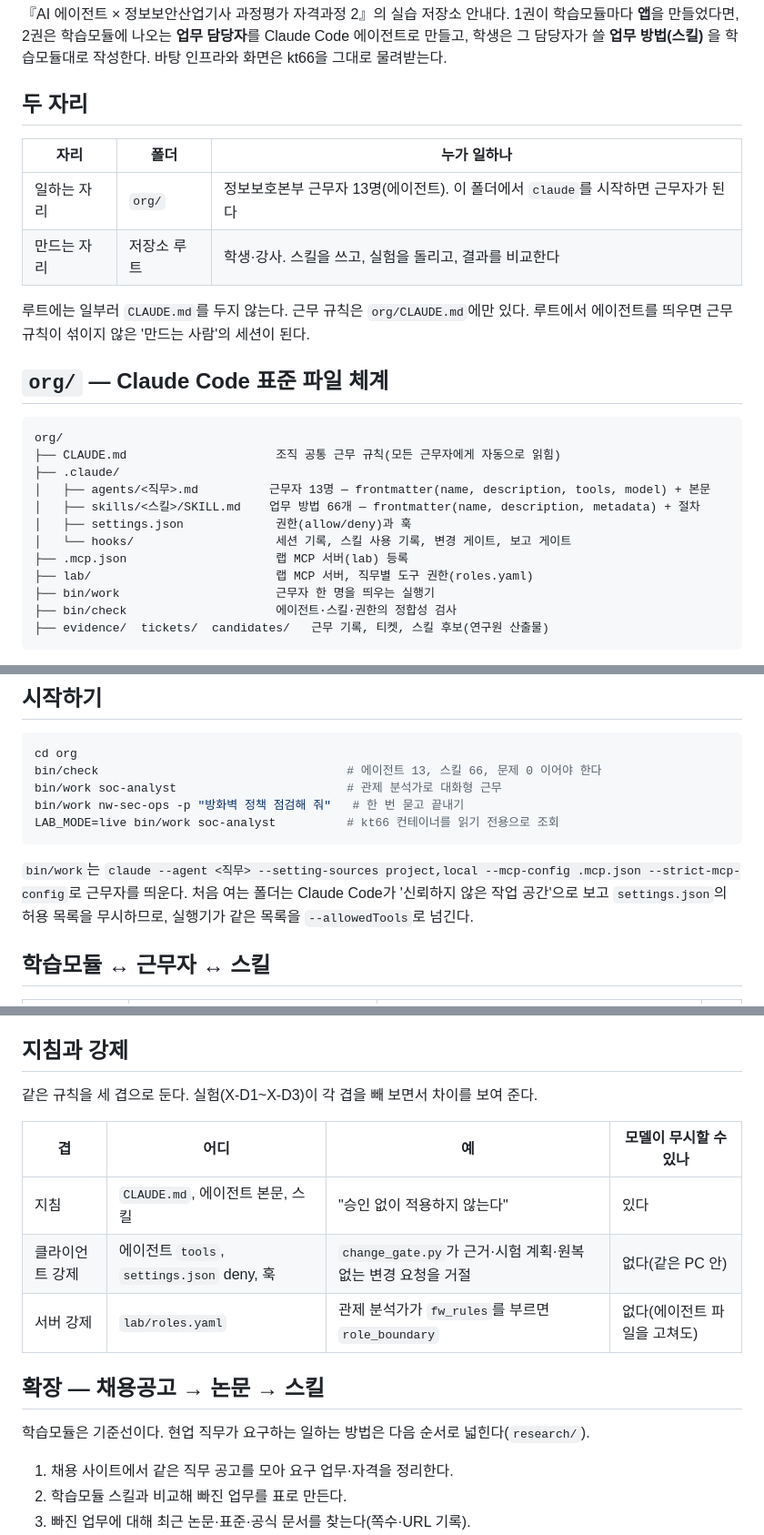
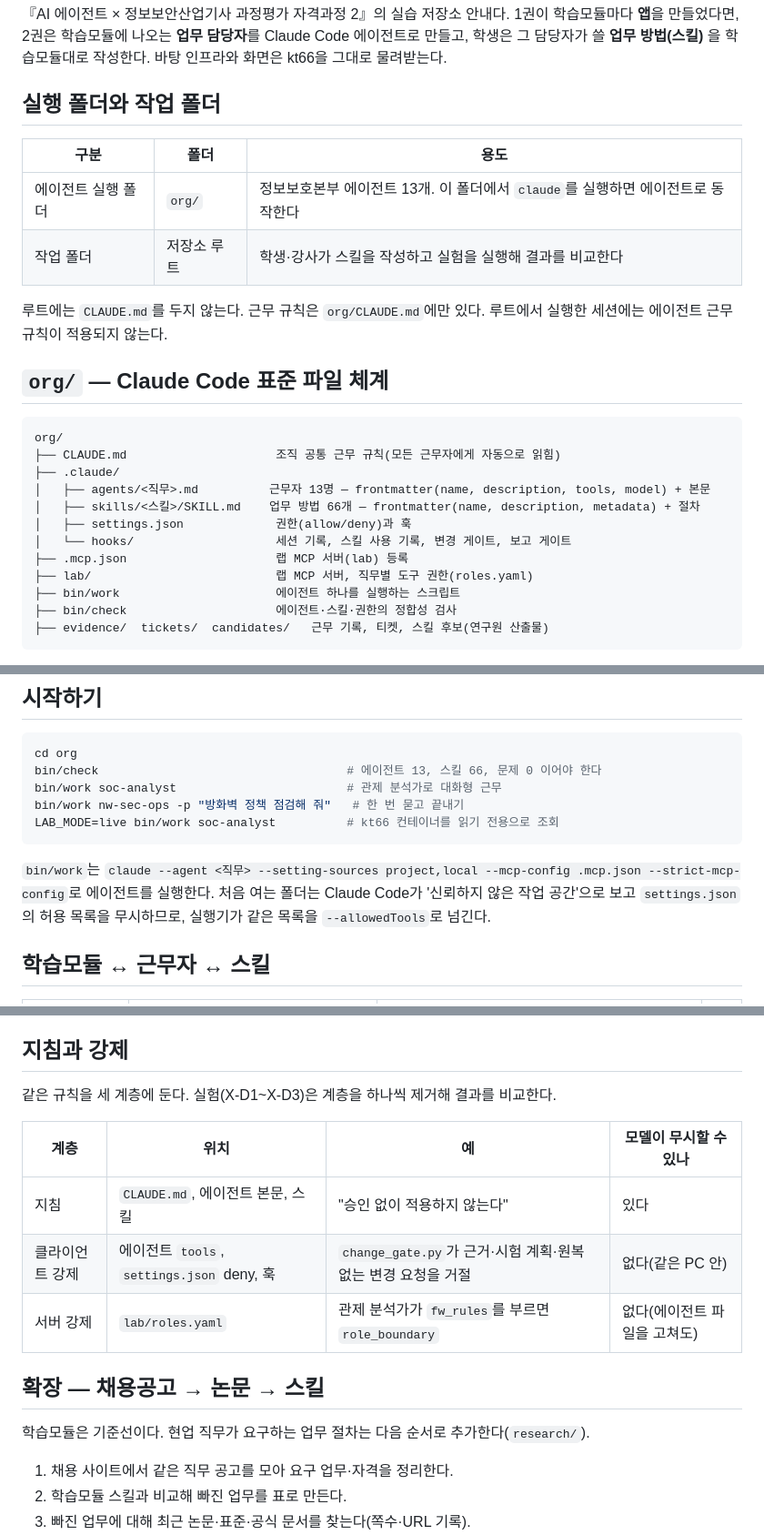
Before and after one commit to mrgrit/aixieis2, a Markdown page: docs/BOOK2.ko.md, 3 parts joined by grey strips. Shown at 91% size. GitHub-like rendering.

Commit message:
docs/BOOK2: 비유 표현을 기술 용어로 교체
Co-Authored-By: Claude Opus 5.5 <noreply@anthropic.com>
Claude-Session: https://claude.ai/code/session_01TUmWRhXhRbg1EAUU1pxrqN

````diff
--- a/docs/BOOK2.ko.md
+++ b/docs/BOOK2.ko.md
@@ -4,15 +4,15 @@
 1권이 학습모듈마다 **앱**을 만들었다면, 2권은 학습모듈에 나오는 **업무 담당자**를 Claude Code 에이전트로 만들고,
 학생은 그 담당자가 쓸 **업무 방법(스킬)** 을 학습모듈대로 작성한다. 바탕 인프라와 화면은 kt66을 그대로 물려받는다.
 
-## 두 자리
+## 실행 폴더와 작업 폴더
 
-| 자리 | 폴더 | 누가 일하나 |
+| 구분 | 폴더 | 용도 |
 |---|---|---|
-| 일하는 자리 | `org/` | 정보보호본부 근무자 13명(에이전트). 이 폴더에서 `claude`를 시작하면 근무자가 된다 |
-| 만드는 자리 | 저장소 루트 | 학생·강사. 스킬을 쓰고, 실험을 돌리고, 결과를 비교한다 |
+| 에이전트 실행 폴더 | `org/` | 정보보호본부 에이전트 13개. 이 폴더에서 `claude`를 실행하면 에이전트로 동작한다 |
+| 작업 폴더 | 저장소 루트 | 학생·강사가 스킬을 작성하고 실험을 실행해 결과를 비교한다 |
 
-루트에는 일부러 `CLAUDE.md`를 두지 않는다. 근무 규칙은 `org/CLAUDE.md`에만 있다. 루트에서 에이전트를 띄우면
-근무 규칙이 섞이지 않은 '만드는 사람'의 세션이 된다.
+루트에는 `CLAUDE.md`를 두지 않는다. 근무 규칙은 `org/CLAUDE.md`에만 있다. 루트에서 실행한 세션에는
+에이전트 근무 규칙이 적용되지 않는다.
 
 ## `org/` — Claude Code 표준 파일 체계
 
@@ -26,7 +26,7 @@ org/
 │   └── hooks/                    세션 기록, 스킬 사용 기록, 변경 게이트, 보고 게이트
 ├── .mcp.json                     랩 MCP 서버(lab) 등록
 ├── lab/                          랩 MCP 서버, 직무별 도구 권한(roles.yaml)
-├── bin/work                      근무자 한 명을 띄우는 실행기
+├── bin/work                      에이전트 하나를 실행하는 스크립트
 ├── bin/check                     에이전트·스킬·권한의 정합성 검사
 ├── evidence/  tickets/  candidates/   근무 기록, 티켓, 스킬 후보(연구원 산출물)
 ```
@@ -45,7 +45,7 @@ LAB_MODE=live bin/work soc-analyst          # kt66 컨테이너를 읽기 전용
 ```
 
 `bin/work`는 `claude --agent <직무> --setting-sources project,local --mcp-config .mcp.json --strict-mcp-config`로
-근무자를 띄운다. 처음 여는 폴더는 Claude Code가 '신뢰하지 않은 작업 공간'으로 보고 `settings.json`의 허용 목록을
+에이전트를 실행한다. 처음 여는 폴더는 Claude Code가 '신뢰하지 않은 작업 공간'으로 보고 `settings.json`의 허용 목록을
 무시하므로, 실행기가 같은 목록을 `--allowedTools`로 넘긴다.
 
 ## 학습모듈 ↔ 근무자 ↔ 스킬
@@ -68,9 +68,9 @@ LAB_MODE=live bin/work soc-analyst          # kt66 컨테이너를 읽기 전용
 
 ## 지침과 강제
 
-같은 규칙을 세 겹으로 둔다. 실험(X-D1~X-D3)이 각 겹을 빼 보면서 차이를 보여 준다.
+같은 규칙을 세 계층에 둔다. 실험(X-D1~X-D3)은 계층을 하나씩 제거해 결과를 비교한다.
 
-| 겹 | 어디 | 예 | 모델이 무시할 수 있나 |
+| 계층 | 위치 | 예 | 모델이 무시할 수 있나 |
 |---|---|---|---|
 | 지침 | `CLAUDE.md`, 에이전트 본문, 스킬 | "승인 없이 적용하지 않는다" | 있다 |
 | 클라이언트 강제 | 에이전트 `tools`, `settings.json` deny, 훅 | `change_gate.py`가 근거·시험 계획·원복 없는 변경 요청을 거절 | 없다(같은 PC 안) |
@@ -78,7 +78,7 @@ LAB_MODE=live bin/work soc-analyst          # kt66 컨테이너를 읽기 전용
 
 ## 확장 — 채용공고 → 논문 → 스킬
 
-학습모듈은 기준선이다. 현업 직무가 요구하는 일하는 방법은 다음 순서로 넓힌다(`research/`).
+학습모듈은 기준선이다. 현업 직무가 요구하는 업무 절차는 다음 순서로 추가한다(`research/`).
 
 1. 채용 사이트에서 같은 직무 공고를 모아 요구 업무·자격을 정리한다.
 2. 학습모듈 스킬과 비교해 빠진 업무를 표로 만든다.
````
